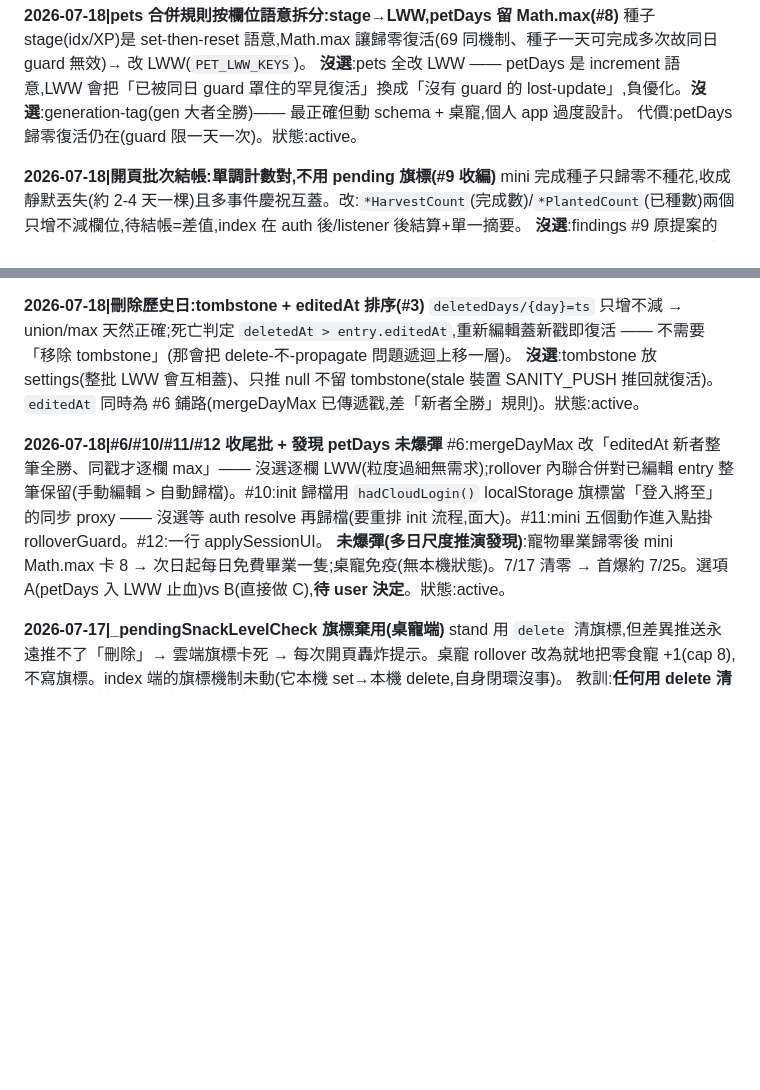
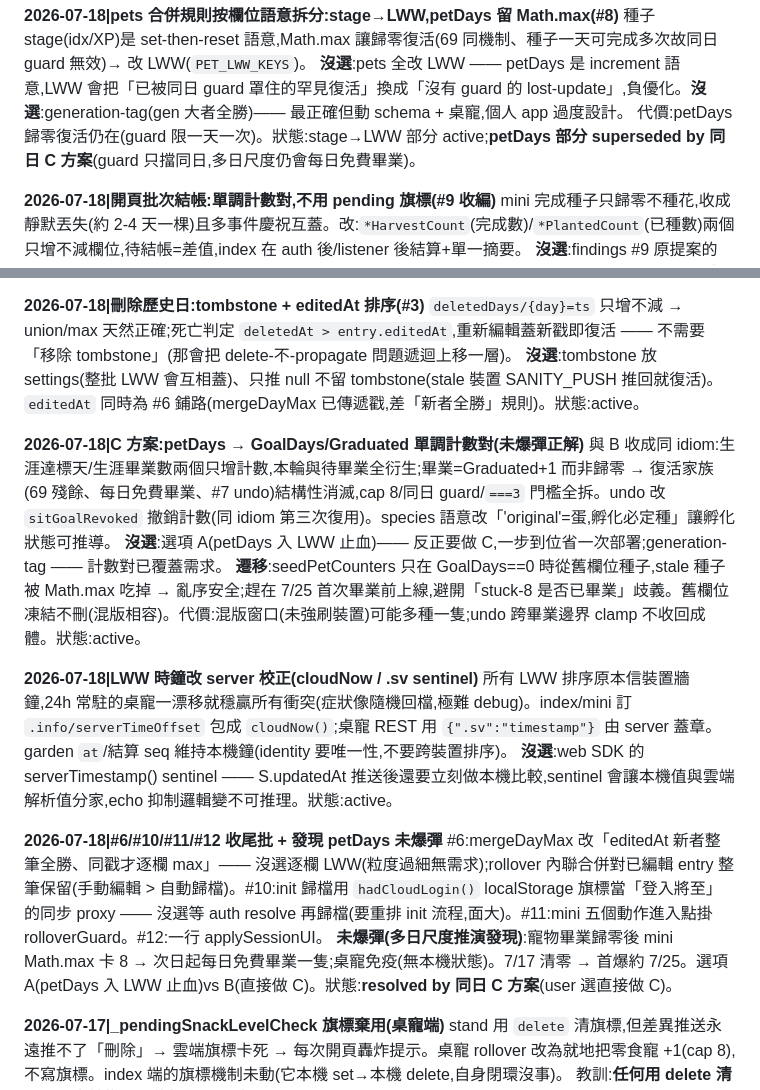
Before and after one commit to mickeypeng530/stand, a Markdown page: DECISION_LOG.md, 2 parts joined by grey strips. Drawn GitHub-style; blank space fills up the shorter version.

```diff
--- a/DECISION_LOG.md
+++ b/DECISION_LOG.md
@@ -18,7 +18,7 @@
 **2026-07-18|pets 合併規則按欄位語意拆分:stage→LWW,petDays 留 Math.max(#8)**
 種子 stage(idx/XP)是 set-then-reset 語意,Math.max 讓歸零復活(69 同機制、種子一天可完成多次故同日 guard 無效)→ 改 LWW(`PET_LWW_KEYS`)。
 **沒選**:pets 全改 LWW —— petDays 是 increment 語意,LWW 會把「已被同日 guard 罩住的罕見復活」換成「沒有 guard 的 lost-update」,負優化。**沒選**:generation-tag(gen 大者全勝)—— 最正確但動 schema + 桌寵,個人 app 過度設計。
-代價:petDays 歸零復活仍在(guard 限一天一次)。狀態:active。
+代價:petDays 歸零復活仍在(guard 限一天一次)。狀態:stage→LWW 部分 active;**petDays 部分 superseded by 同日 C 方案**(guard 只擋同日,多日尺度仍會每日免費畢業)。
 
 **2026-07-18|開頁批次結帳:單調計數對,不用 pending 旗標(#9 收編)**
 mini 完成種子只歸零不種花,收成靜默丟失(約 2-4 天一棵)且多事件慶祝互蓋。改:`*HarvestCount`(完成數)/`*PlantedCount`(已種數)兩個只增不減欄位,待結帳=差值,index 在 auth 後/listener 後結算+單一摘要。
@@ -32,9 +32,18 @@ B 把結算掛在 `await cloudPull(true)` 之後 → 裸 get() 卡死從「同
 `deletedDays/{day}=ts` 只增不減 → union/max 天然正確;死亡判定 `deletedAt > entry.editedAt`,重新編輯蓋新戳即復活 —— 不需要「移除 tombstone」(那會把 delete-不-propagate 問題遞迴上移一層)。
 **沒選**:tombstone 放 settings(整批 LWW 會互相蓋)、只推 null 不留 tombstone(stale 裝置 SANITY_PUSH 推回就復活)。`editedAt` 同時為 #6 鋪路(mergeDayMax 已傳遞戳,差「新者全勝」規則)。狀態:active。
 
+**2026-07-18|C 方案:petDays → GoalDays/Graduated 單調計數對(未爆彈正解)**
+與 B 收成同 idiom:生涯達標天/生涯畢業數兩個只增計數,本輪與待畢業全衍生;畢業=Graduated+1 而非歸零 → 復活家族(69 殘餘、每日免費畢業、#7 undo)結構性消滅,cap 8/同日 guard/`===3` 門檻全拆。undo 改 `sitGoalRevoked` 撤銷計數(同 idiom 第三次復用)。species 語意改「'original'=蛋,孵化必定種」讓孵化狀態可推導。
+**沒選**:選項 A(petDays 入 LWW 止血)—— 反正要做 C,一步到位省一次部署;generation-tag —— 計數對已覆蓋需求。
+**遷移**:seedPetCounters 只在 GoalDays==0 時從舊欄位種子,stale 種子被 Math.max 吃掉 → 亂序安全;趕在 7/25 首次畢業前上線,避開「stuck-8 是否已畢業」歧義。舊欄位凍結不刪(混版相容)。代價:混版窗口(未強刷裝置)可能多種一隻;undo 跨畢業邊界 clamp 不收回成體。狀態:active。
+
+**2026-07-18|LWW 時鐘改 server 校正(cloudNow / .sv sentinel)**
+所有 LWW 排序原本信裝置牆鐘,24h 常駐的桌寵一漂移就穩贏所有衝突(症狀像隨機回檔,極難 debug)。index/mini 訂 `.info/serverTimeOffset` 包成 `cloudNow()`;桌寵 REST 用 `{".sv":"timestamp"}` 由 server 蓋章。garden `at`/結算 seq 維持本機鐘(identity 要唯一性,不要跨裝置排序)。
+**沒選**:web SDK 的 serverTimestamp() sentinel —— S.updatedAt 推送後還要立刻做本機比較,sentinel 會讓本機值與雲端解析值分家,echo 抑制邏輯變不可推理。狀態:active。
+
 **2026-07-18|#6/#10/#11/#12 收尾批 + 發現 petDays 未爆彈**
 #6:mergeDayMax 改「editedAt 新者整筆全勝、同戳才逐欄 max」—— 沒選逐欄 LWW(粒度過細無需求);rollover 內聯合併對已編輯 entry 整筆保留(手動編輯 > 自動歸檔)。#10:init 歸檔用 `hadCloudLogin()` localStorage 旗標當「登入將至」的同步 proxy —— 沒選等 auth resolve 再歸檔(要重排 init 流程,面大)。#11:mini 五個動作進入點掛 rolloverGuard。#12:一行 applySessionUI。
-**未爆彈(多日尺度推演發現)**:寵物畢業歸零後 mini Math.max 卡 8 → 次日起每日免費畢業一隻;桌寵免疫(無本機狀態)。7/17 清零 → 首爆約 7/25。選項 A(petDays 入 LWW 止血)vs B(直接做 C),**待 user 決定**。狀態:active。
+**未爆彈(多日尺度推演發現)**:寵物畢業歸零後 mini Math.max 卡 8 → 次日起每日免費畢業一隻;桌寵免疫(無本機狀態)。7/17 清零 → 首爆約 7/25。選項 A(petDays 入 LWW 止血)vs B(直接做 C)。狀態:**resolved by 同日 C 方案**(user 選直接做 C)。
 
 **2026-07-17|_pendingSnackLevelCheck 旗標棄用(桌寵端)**
 stand 用 `delete` 清旗標,但差異推送永遠推不了「刪除」→ 雲端旗標卡死 → 每次開頁轟炸提示。桌寵 rollover 改為就地把零食寵 +1(cap 8),不寫旗標。index 端的旗標機制未動(它本機 set→本機 delete,自身閉環沒事)。
```
Also changed, not shown: CLAUDE.md (+20 -17 lines).
